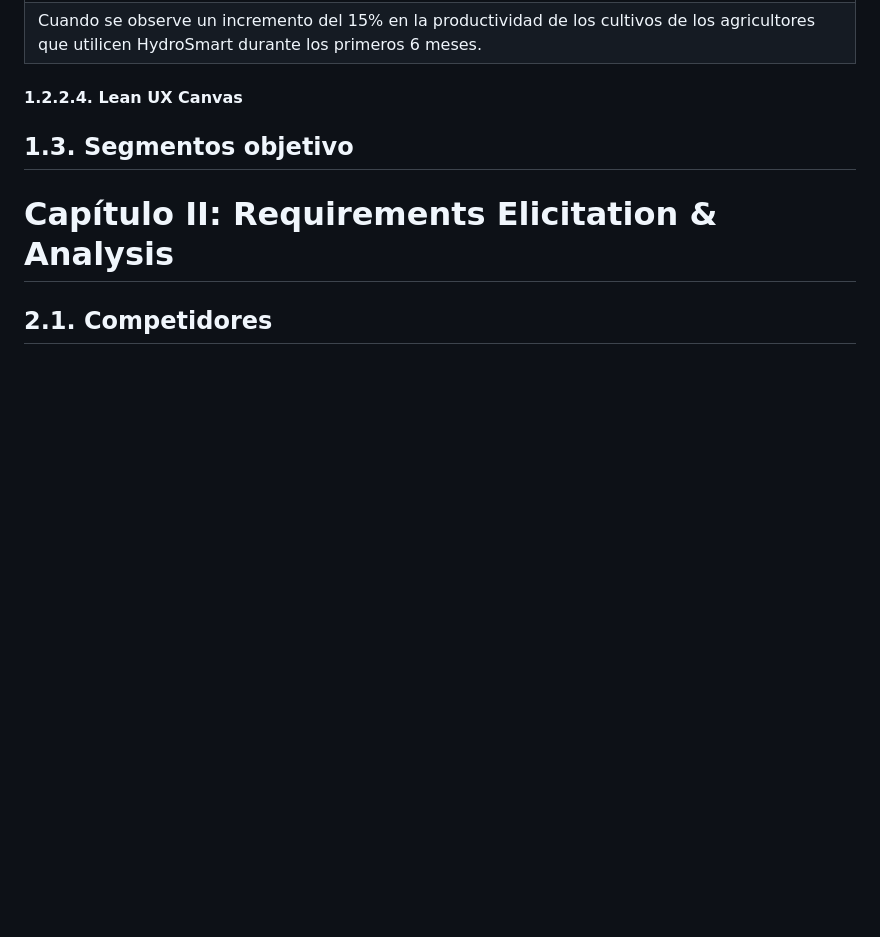
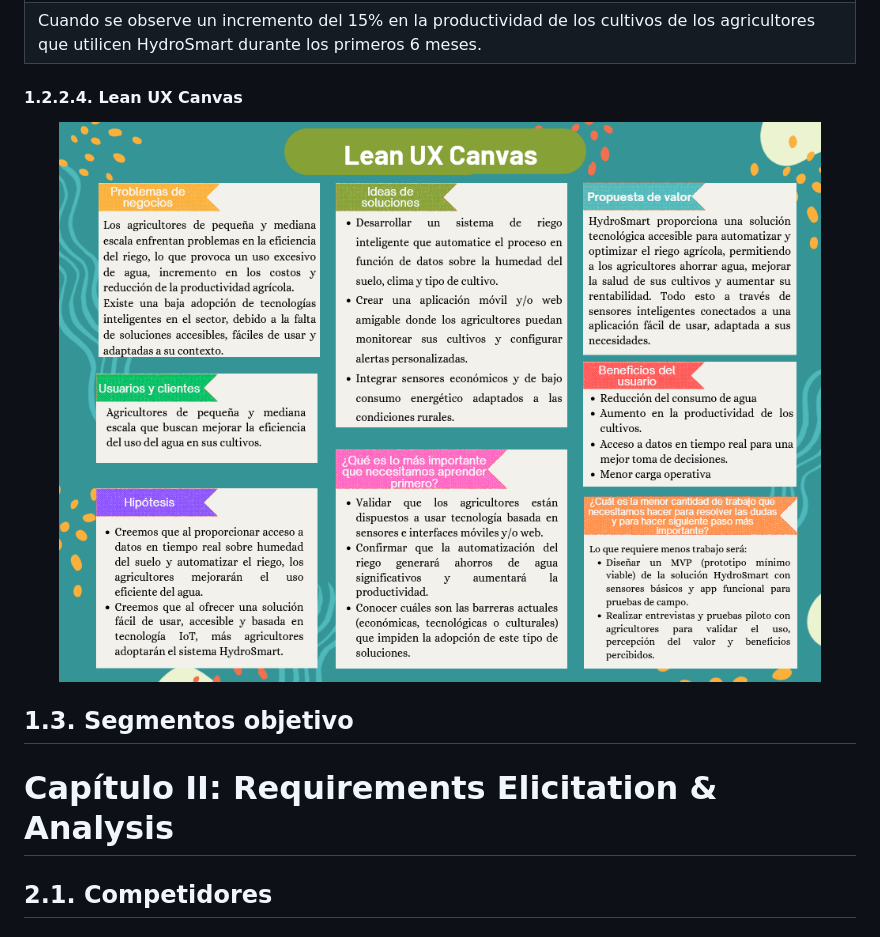
Before and after one commit to iot-solutions64/report, a Markdown page: README.md, the part around the change. GitHub-like rendering; pictures changed too: img/lean-ux-canvas.png (added); blank space fills up the shorter version.

Commit message:
docs: lean ux canvas added

```diff
--- a/README.md
+++ b/README.md
@@ -364,6 +364,8 @@ HydroSmart debe tener una interfaz simple, clara y fácil de usar, ideal para ag
 
 #### 1.2.2.4. Lean UX Canvas
 
+<img src="img/lean-ux-canvas.png" alt="Lean UX Canvas" width="100%" />
+
 ## 1.3. Segmentos objetivo
 
 # Capítulo II: Requirements Elicitation & Analysis
```
